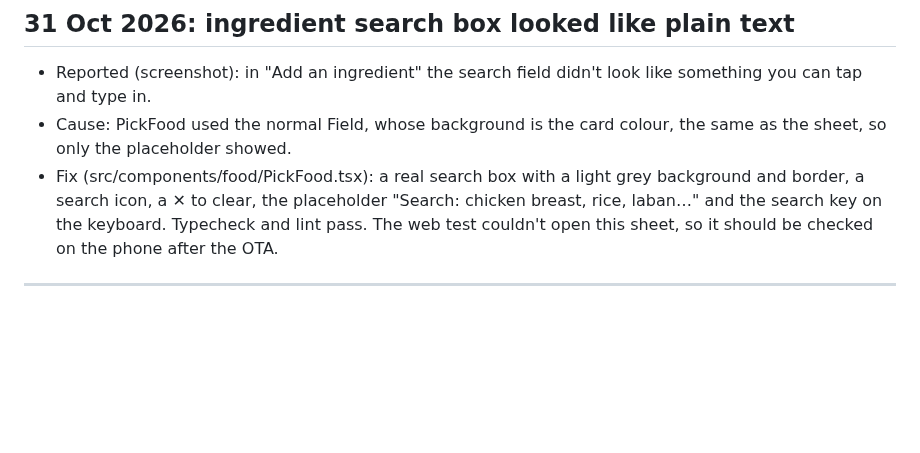
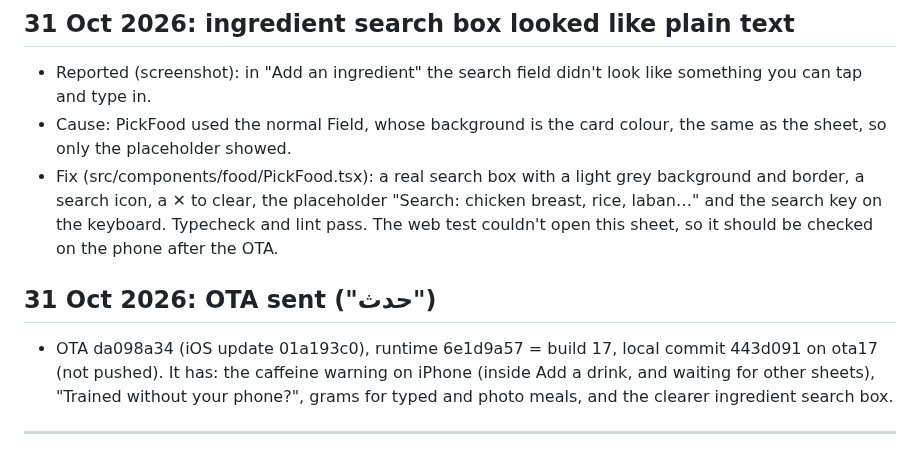
Before and after one commit to a720022002-cell/gymi, a Markdown page: ADRO-chat-log.md, the part around the change. GitHub-like rendering; blank space fills up the shorter version.

Commit message:
Log: OTA da098a34 sent
Co-Authored-By: Claude Opus 5.5 <noreply@anthropic.com>
Claude-Session: https://claude.ai/code/session_01JFp6iswHHaXm5YTZNqTb2P

```diff
--- a/ADRO-chat-log.md
+++ b/ADRO-chat-log.md
@@ -1008,6 +1008,10 @@ Passwords and keys are left out on purpose.
 - Cause: PickFood used the normal Field, whose background is the card colour, the same as the sheet, so only the placeholder showed.
 - Fix (src/components/food/PickFood.tsx): a real search box with a light grey background and border, a search icon, a ✕ to clear, the placeholder "Search: chicken breast, rice, laban…" and the search key on the keyboard. Typecheck and lint pass. The web test couldn't open this sheet, so it should be checked on the phone after the OTA.
 
+## 31 Oct 2026: OTA sent ("حدث")
+
+- OTA da098a34 (iOS update 01a193c0), runtime 6e1d9a57 = build 17, local commit 443d091 on ota17 (not pushed). It has: the caffeine warning on iPhone (inside Add a drink, and waiting for other sheets), "Trained without your phone?", grams for typed and photo meals, and the clearer ingredient search box.
+
 ---
 
 
```
